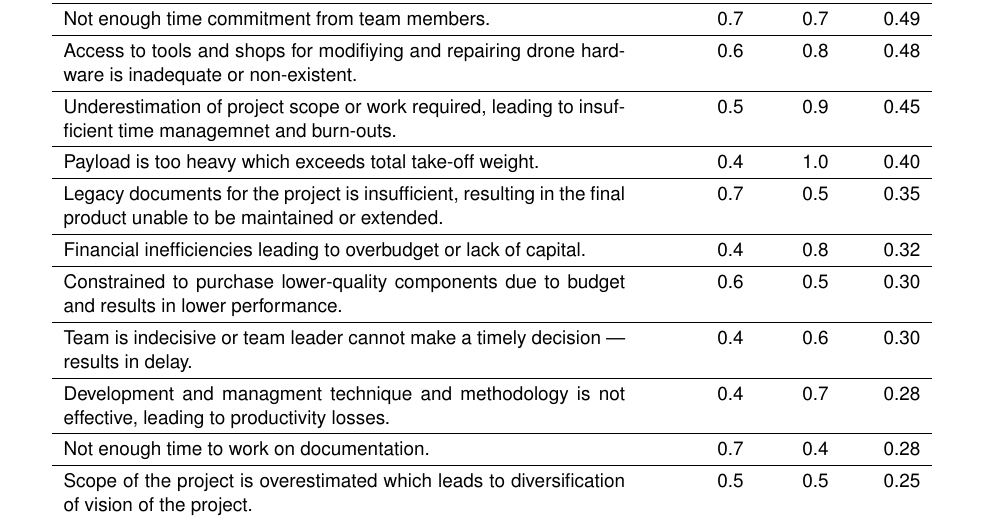
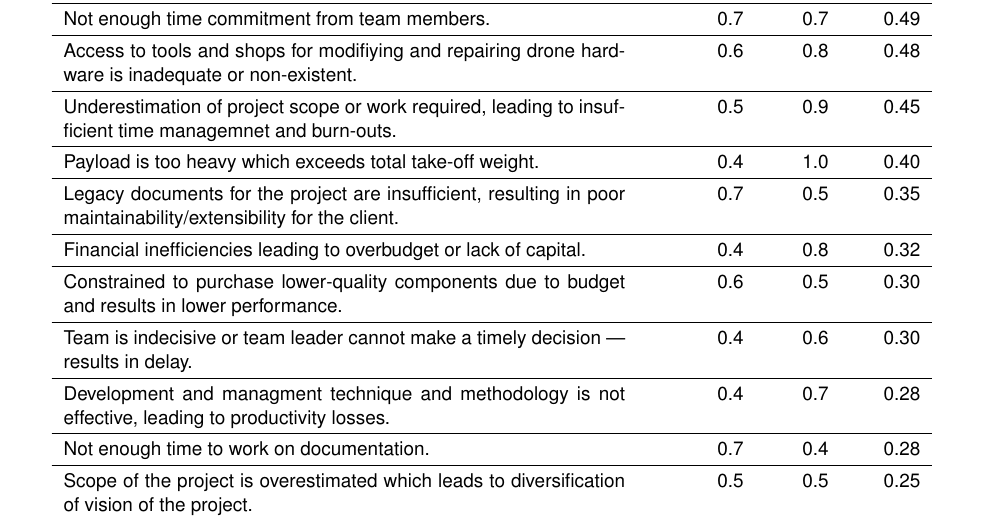
Before and after one commit to Capstone-Skynet/Capstone-Skynet.github.io, a LaTeX document (docs/proposal/proposal.tex, which reads docs/proposal/3_8_risk_profile.tex): part of page 12 of 15, cut so that both start at the same text. Compiled offline with pdfLaTeX.

Commit message:
Update docs/proposal/3_8_risk_profile.tex
Co-Authored-By: Peter Deutsch <peterdeutsch42@gmail.com>

```diff
--- a/docs/proposal/3_8_risk_profile.tex
+++ b/docs/proposal/3_8_risk_profile.tex
@@ -47,7 +47,7 @@ Not enough time commitment from team members. & 0.7 & 0.7 & 0.49\\ \hline
 Access to tools and shops for modifiying and repairing drone hardware is inadequate or non-existent. & 0.6 & 0.8 & 0.48\\ \hline
 Underestimation of project scope or work required, leading to insufficient time managemnet and burn-outs. & 0.5 & 0.9 & 0.45\\ \hline
 Payload is too heavy which exceeds total take-off weight. & 0.4 & 1.0 & 0.40 \\ \hline
-Legacy documents for the project is insufficient, resulting in the final product unable to be maintained or extended. & 0.7 & 0.5 & 0.35\\ \hline
+Legacy documents for the project are insufficient, resulting in poor maintainability/extensibility for the client. & 0.7 & 0.5 & 0.35\\ \hline
 Financial inefficiencies leading to overbudget or lack of capital. & 0.4 & 0.8 & 0.32\\ \hline
 Constrained to purchase lower-quality components due to budget and results in lower performance. & 0.6 & 0.5 & 0.30 \\ \hline
 Team is indecisive or team leader cannot make a timely decision --- results in delay. & 0.4 & 0.6 & 0.30\\ \hline
```
